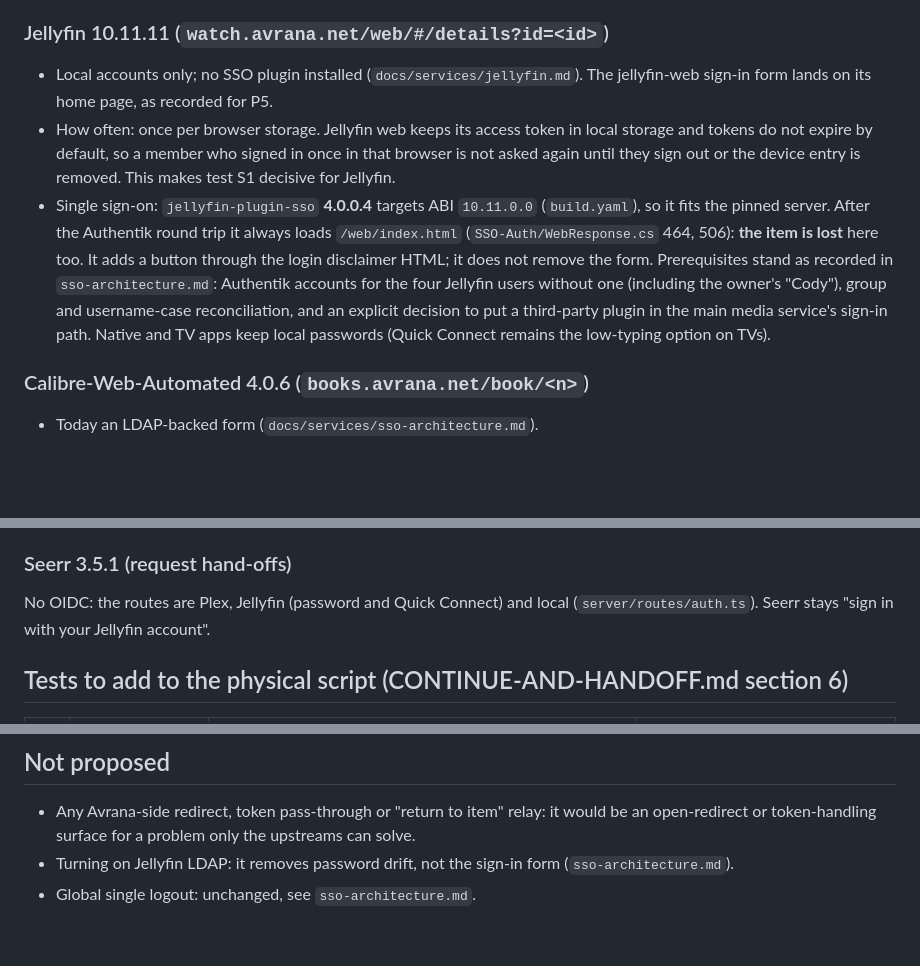
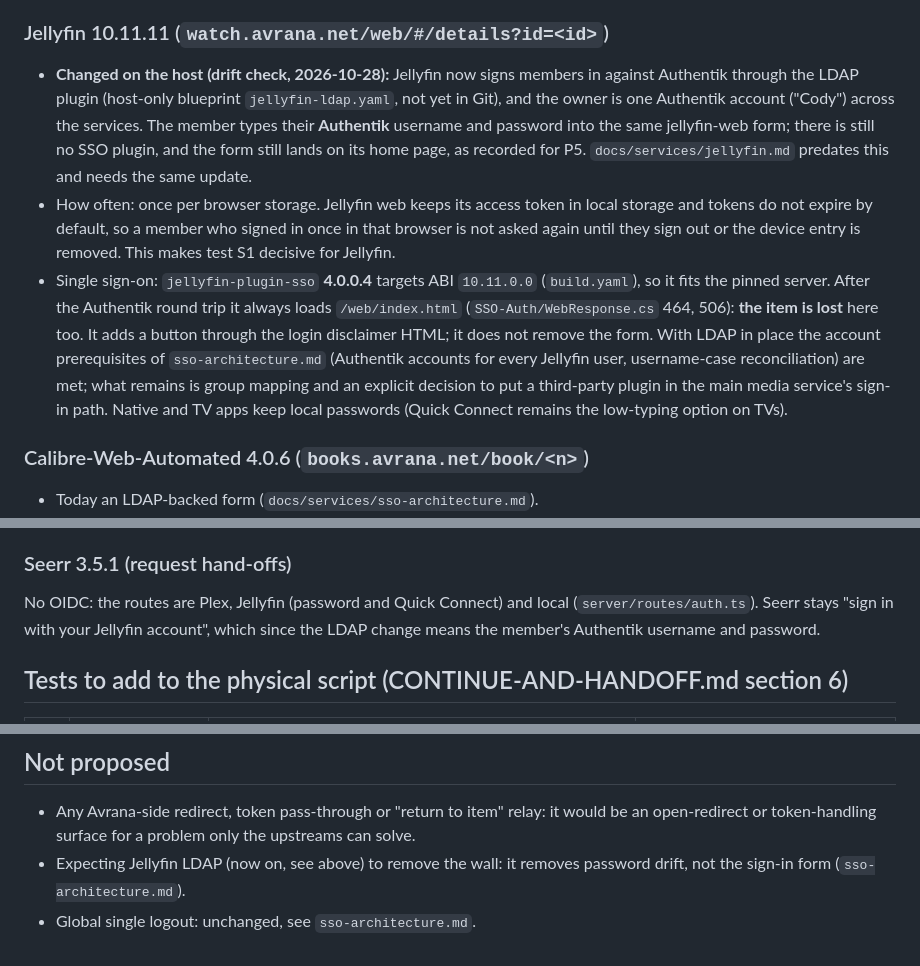
Before and after one commit to rcnechamkin/avrana, a Markdown page: docs/design/HANDOFF-SIGN-IN.md, 3 parts joined by grey strips. Rendered like a GitHub page; blank space fills up the shorter version.

Commit message:
docs(handoff): Jellyfin now signs in through Authentik LDAP (host drift 2026-10-28)
Co-Authored-By: Claude Opus 5.5 <noreply@anthropic.com>

```diff
--- a/docs/design/HANDOFF-SIGN-IN.md
+++ b/docs/design/HANDOFF-SIGN-IN.md
@@ -66,17 +66,19 @@ What can change is **how often** the wall appears and **how many taps** it costs
 
 ### Jellyfin 10.11.11 (`watch.avrana.net/web/#/details?id=<id>`)
 
-- Local accounts only; no SSO plugin installed (`docs/services/jellyfin.md`). The jellyfin-web sign-in form
-  lands on its home page, as recorded for P5.
+- **Changed on the host (drift check, 2026-10-28):** Jellyfin now signs members in against Authentik through
+  the LDAP plugin (host-only blueprint `jellyfin-ldap.yaml`, not yet in Git), and the owner is one Authentik
+  account ("Cody") across the services. The member types their **Authentik** username and password into the same
+  jellyfin-web form; there is still no SSO plugin, and the form still lands on its home page, as recorded for P5.
+  `docs/services/jellyfin.md` predates this and needs the same update.
 - How often: once per browser storage. Jellyfin web keeps its access token in local storage and tokens do
   not expire by default, so a member who signed in once in that browser is not asked again until they sign
   out or the device entry is removed. This makes test S1 decisive for Jellyfin.
 - Single sign-on: `jellyfin-plugin-sso` **4.0.0.4** targets ABI `10.11.0.0` (`build.yaml`), so it fits the
   pinned server. After the Authentik round trip it always loads `/web/index.html` (`SSO-Auth/WebResponse.cs`
   464, 506): **the item is lost** here too. It adds a button through the login disclaimer HTML; it does not
-  remove the form. Prerequisites stand as recorded in `sso-architecture.md`: Authentik accounts for the four
-  Jellyfin users without one (including the owner's "Cody"), group and username-case reconciliation, and an
-  explicit decision to put a third-party plugin in the main media service's sign-in path. Native and TV apps
+  remove the form. With LDAP in place the account prerequisites of `sso-architecture.md` (Authentik accounts for
+  every Jellyfin user, username-case reconciliation) are met; what remains is group mapping and an explicit decision to put a third-party plugin in the main media service's sign-in path. Native and TV apps
   keep local passwords (Quick Connect remains the low-typing option on TVs).
 
 ### Calibre-Web-Automated 4.0.6 (`books.avrana.net/book/<n>`)
@@ -93,7 +95,8 @@ What can change is **how often** the wall appears and **how many taps** it costs
 ### Seerr 3.5.1 (request hand-offs)
 
 No OIDC: the routes are Plex, Jellyfin (password and Quick Connect) and local (`server/routes/auth.ts`).
-Seerr stays "sign in with your Jellyfin account".
+Seerr stays "sign in with your Jellyfin account", which since the LDAP change means the member's Authentik
+username and password.
 
 ## Tests to add to the physical script (CONTINUE-AND-HANDOFF.md section 6)
 
@@ -108,5 +111,6 @@ Seerr stays "sign in with your Jellyfin account".
 
 - Any Avrana-side redirect, token pass-through or "return to item" relay: it would be an open-redirect or
   token-handling surface for a problem only the upstreams can solve.
-- Turning on Jellyfin LDAP: it removes password drift, not the sign-in form (`sso-architecture.md`).
+- Expecting Jellyfin LDAP (now on, see above) to remove the wall: it removes password drift, not the sign-in
+  form (`sso-architecture.md`).
 - Global single logout: unchanged, see `sso-architecture.md`.
```
Also changed, not shown: other parts of docs/design/HANDOFF-SIGN-IN.md (+1 -1 lines).
